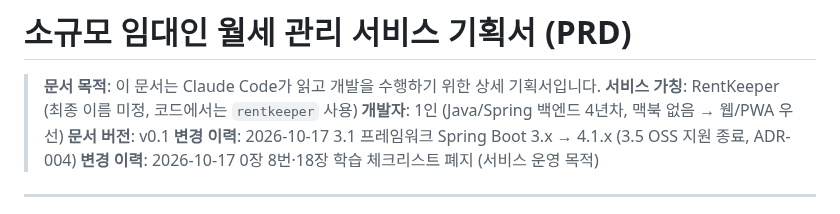
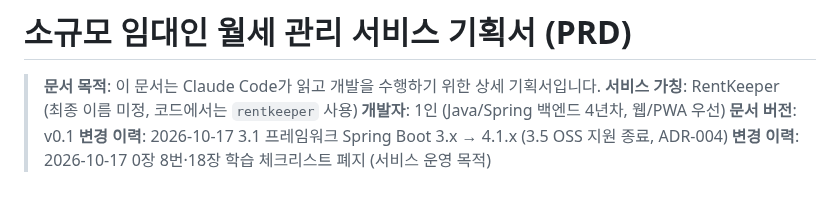
Before and after one commit to parkSangGyu98/rentkeeper, a Markdown page: docs/PRD.md, the part around the change. Rendered like a GitHub page.

```diff
--- a/docs/PRD.md
+++ b/docs/PRD.md
@@ -2,7 +2,7 @@
 
 > **문서 목적**: 이 문서는 Claude Code가 읽고 개발을 수행하기 위한 상세 기획서입니다.
 > **서비스 가칭**: RentKeeper (최종 이름 미정, 코드에서는 `rentkeeper` 사용)
-> **개발자**: 1인 (Java/Spring 백엔드 4년차, 맥북 없음 → 웹/PWA 우선)
+> **개발자**: 1인 (Java/Spring 백엔드 4년차, 웹/PWA 우선)
 > **문서 버전**: v0.1
 > **변경 이력**: 2026-10-17 3.1 프레임워크 Spring Boot 3.x → 4.1.x (3.5 OSS 지원 종료, ADR-004)
 > **변경 이력**: 2026-10-17 0장 8번·18장 학습 체크리스트 폐지 (서비스 운영 목적)
```
Also changed, not shown: README.md (+0 -2 lines), docs/progress.md (+2 -2 lines), docs/screenshots/mobile-dashboard.png (added), docs/screenshots/tenant-home.png (added).
